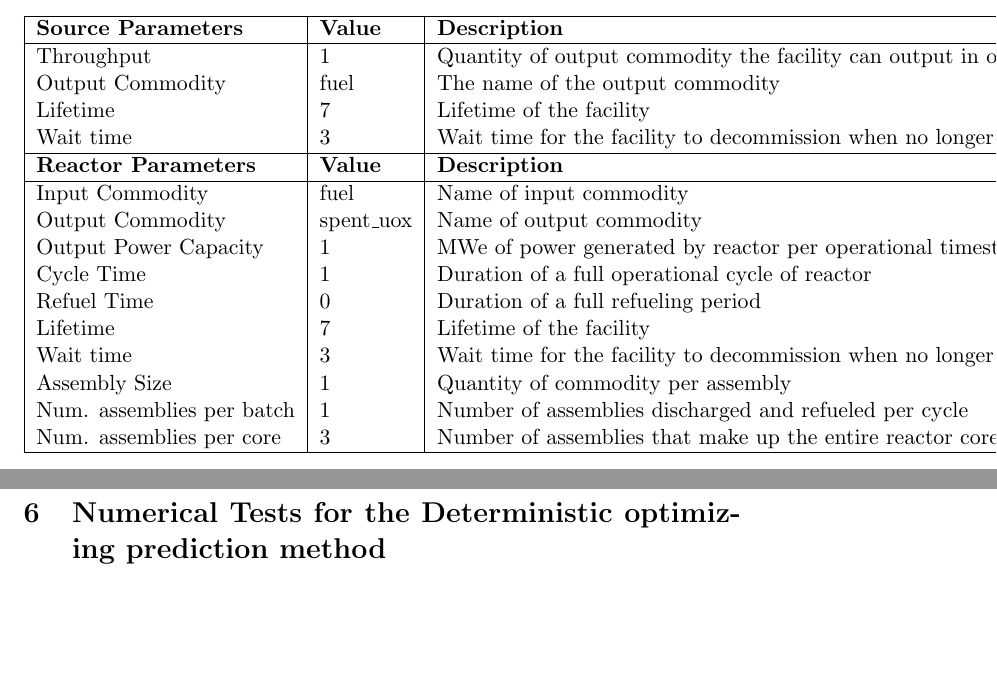
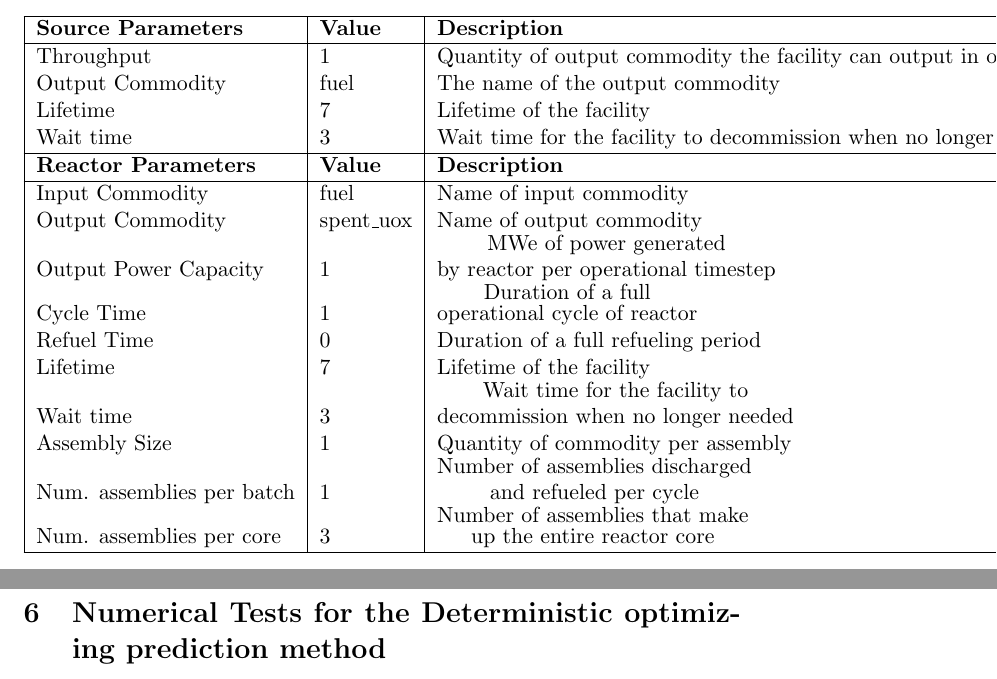
Before and after one commit to arfc/ddca_numerical_exp, a LaTeX document (docs/do/do_numerical_exp_report.tex): two parts of pages 5 and 6 of 14, joined at a grey line, cut so that both start at the same text, the shorter picture padded with empty space. Compiled offline with pdfLaTeX; a LaTeX package or settings file that is missing is left out.

Commit message:
shortstack long column

```diff
--- a/docs/do/do_numerical_exp_report.tex
+++ b/docs/do/do_numerical_exp_report.tex
@@ -214,14 +214,15 @@ Wait time & 3 & Wait time for the facility to decommission when no longer needed
 \hline
 Input Commodity & fuel & Name of input commodity\\
 Output Commodity & spent\_uox & Name of output commodity\\
-Output Power Capacity & 1& MWe of power generated by reactor per operational timestep\\
-Cycle Time & 1 & Duration of a full operational cycle of reactor\\
+
+Output Power Capacity & 1& \shortstack{MWe of power generated \\by reactor per operational timestep}\\
+Cycle Time & 1 & \shortstack{Duration of a full \\ operational cycle of reactor}\\
 Refuel Time & 0 & Duration of a full refueling period \\
 Lifetime & 7 & Lifetime of the facility \\
-Wait time & 3 & Wait time for the facility to decommission when no longer needed \\
+Wait time & 3 & \shortstack{Wait time for the facility to\\ decommission when no longer needed} \\
 Assembly Size & 1 & Quantity of commodity per assembly \\
-Num. assemblies per batch & 1 & Number of assemblies discharged and refueled per cycle\\
-Num. assemblies per core & 3 & Number of assemblies that make up the entire reactor core \\
+Num. assemblies per batch & 1 & \shortstack{Number of assemblies discharged\\ and refueled per cycle}\\
+Num. assemblies per core & 3 & \shortstack{Number of assemblies that make\\ up the entire reactor core} \\
 
 \hline
 	\end{tabular}
```
